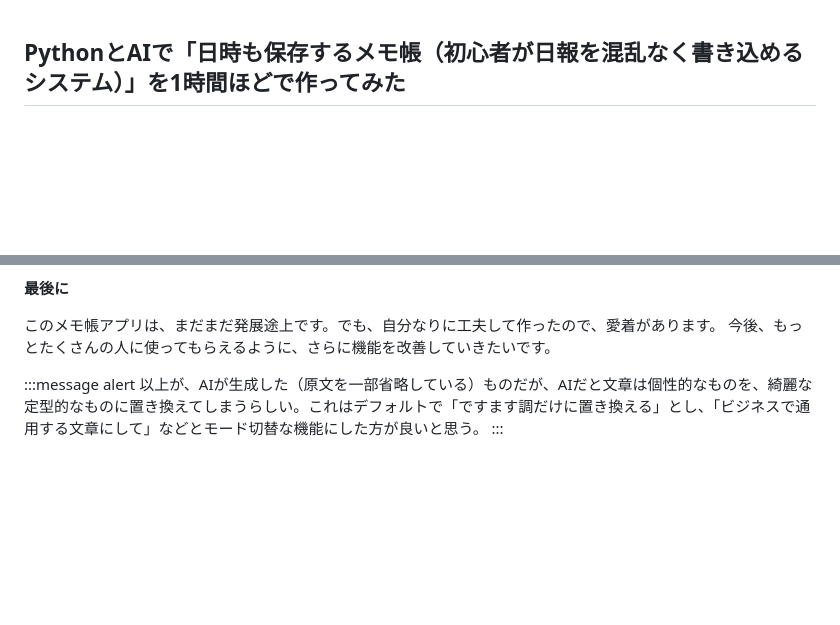
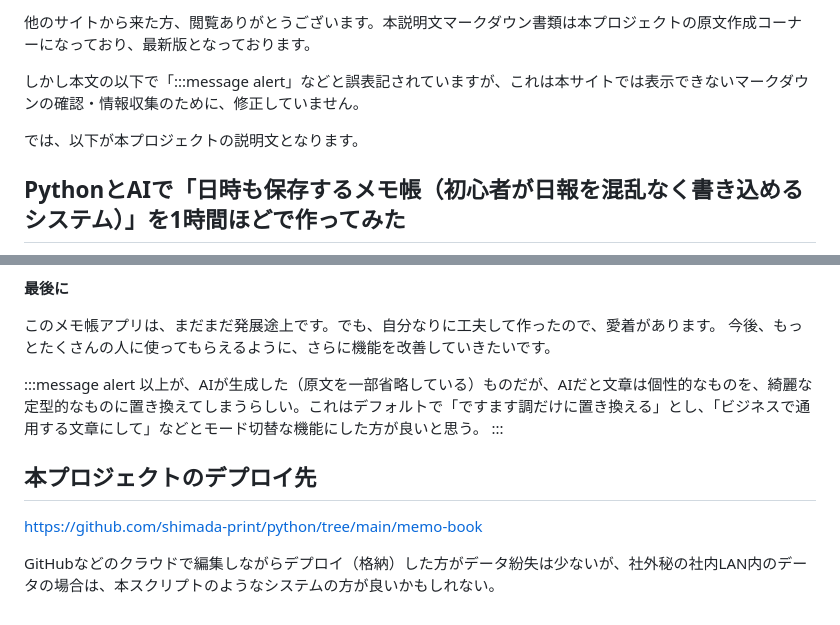
Before and after one commit to shimada-print/python, a Markdown page: memo-book/README.md, 2 parts joined by grey strips. GitHub-like rendering; blank space fills up the shorter version.

```diff
--- a/memo-book/README.md
+++ b/memo-book/README.md
@@ -1,3 +1,9 @@
+他のサイトから来た方、閲覧ありがとうございます。本説明文マークダウン書類は本プロジェクトの原文作成コーナーになっており、最新版となっております。
+
+しかし本文の以下で「:::message alert」などと誤表記されていますが、これは本サイトでは表示できないマークダウンの確認・情報収集のために、修正していません。
+
+では、以下が本プロジェクトの説明文となります。
+
 ## PythonとAIで「日時も保存するメモ帳（初心者が日報を混乱なく書き込めるシステム）」を1時間ほどで作ってみた
 ![Pythonアプリをプログラミングする少女](./image/python_memo-book_note.jpg)
 ### 初心者が日報などの入力する仕事をしやすくするにはシンプルに
@@ -166,7 +172,11 @@ AIにコードを作ってもらったけど、AIだけでは完璧なコード
 このメモ帳アプリは、まだまだ発展途上です。でも、自分なりに工夫して作ったので、愛着があります。
 今後、もっとたくさんの人に使ってもらえるように、さらに機能を改善していきたいです。
 
-
 :::message alert
 以上が、AIが生成した（原文を一部省略している）ものだが、AIだと文章は個性的なものを、綺麗な定型的なものに置き換えてしまうらしい。これはデフォルトで「ですます調だけに置き換える」とし、「ビジネスで通用する文章にして」などとモード切替な機能にした方が良いと思う。
 :::
+
+## 本プロジェクトのデプロイ先
+https://github.com/shimada-print/python/tree/main/memo-book
+
+GitHubなどのクラウドで編集しながらデプロイ（格納）した方がデータ紛失は少ないが、社外秘の社内LAN内のデータの場合は、本スクリプトのようなシステムの方が良いかもしれない。
```
